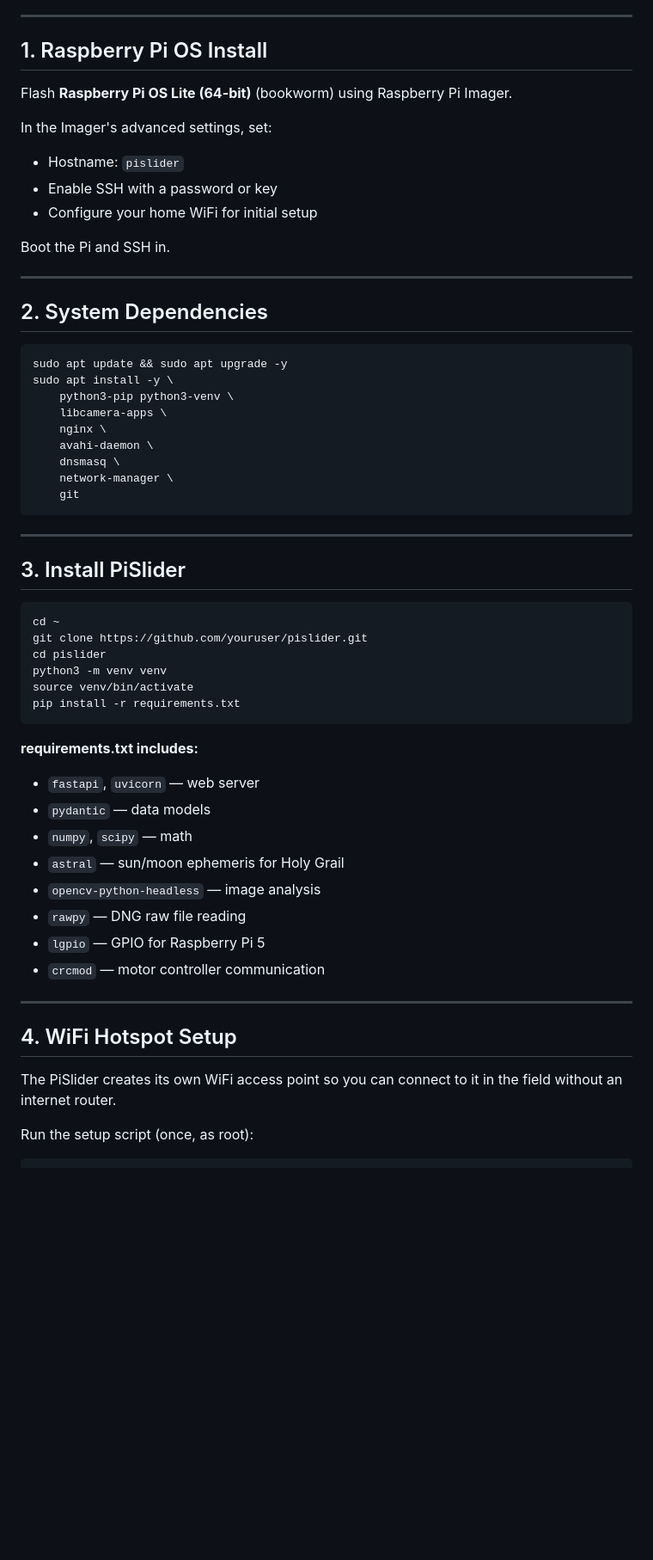
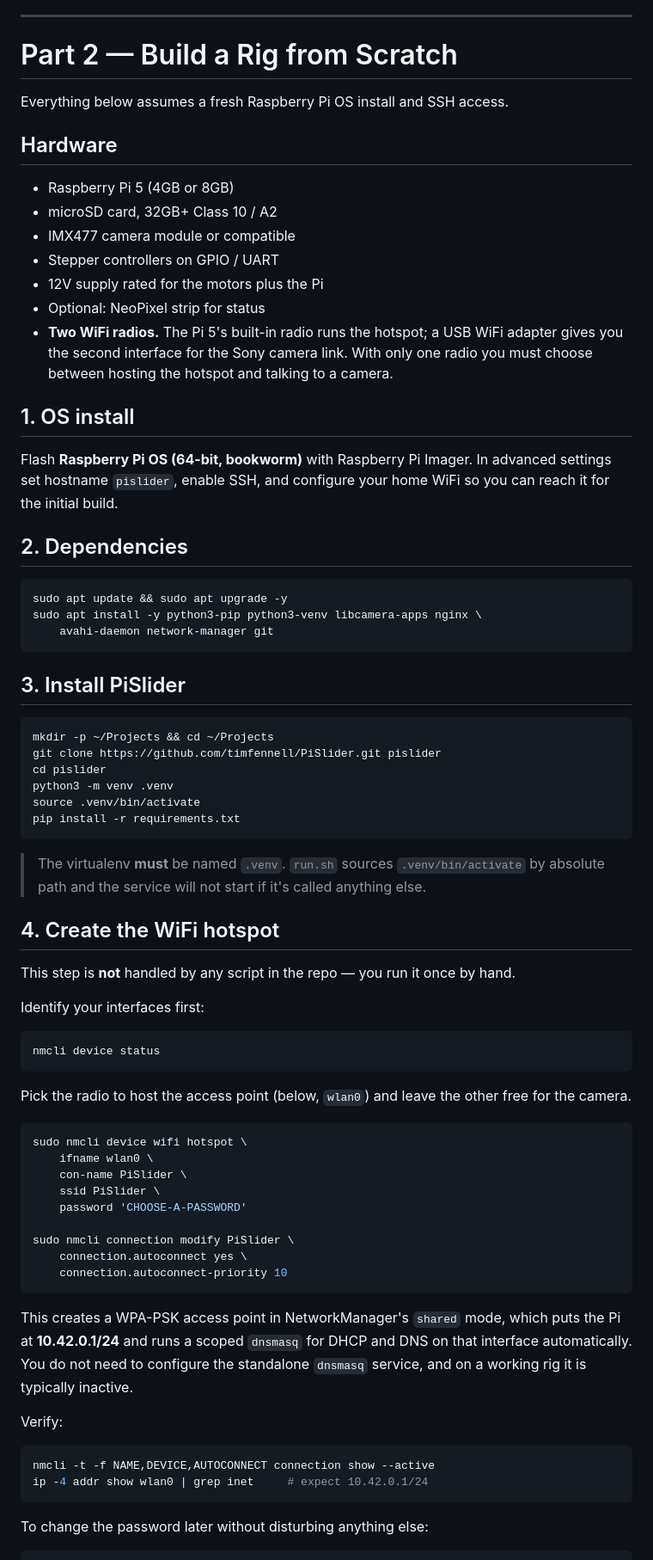
Before and after one commit to timfennell/PiSlider, a Markdown page: docs/setup.md, the part around one of its changes. Shown at 86% size. GitHub-like rendering; blank space fills up the shorter version.

````diff
--- a/docs/setup.md
+++ b/docs/setup.md
@@ -15,60 +89,86 @@ This guide covers everything needed to set up a Raspberry Pi 5 as a PiSlider con
 
 ---
 
-## 1. Raspberry Pi OS Install
+# Part 2 — Build a Rig from Scratch
 
-Flash **Raspberry Pi OS Lite (64-bit)** (bookworm) using Raspberry Pi Imager.
+Everything below assumes a fresh Raspberry Pi OS install and SSH access.
 
-In the Imager's advanced settings, set:
-- Hostname: `pislider`
-- Enable SSH with a password or key
-- Configure your home WiFi for initial setup
+## Hardware
 
-Boot the Pi and SSH in.
+- Raspberry Pi 5 (4GB or 8GB)
+- microSD card, 32GB+ Class 10 / A2
+- IMX477 camera module or compatible
+- Stepper controllers on GPIO / UART
+- 12V supply rated for the motors plus the Pi
+- Optional: NeoPixel strip for status
+- **Two WiFi radios.** The Pi 5's built-in radio runs the hotspot; a USB WiFi adapter
+  gives you the second interface for the Sony camera link. With only one radio you
+  must choose between hosting the hotspot and talking to a camera.
 
----
+## 1. OS install
 
-## 2. System Dependencies
+Flash **Raspberry Pi OS (64-bit, bookworm)** with Raspberry Pi Imager. In advanced
+settings set hostname `pislider`, enable SSH, and configure your home WiFi so you can
+reach it for the initial build.
+
+## 2. Dependencies
 
 ```bash
 sudo apt update && sudo apt upgrade -y
-sudo apt install -y \
-    python3-pip python3-venv \
-    libcamera-apps \
-    nginx \
-    avahi-daemon \
-    dnsmasq \
-    network-manager \
-    git
+sudo apt install -y python3-pip python3-venv libcamera-apps nginx \
+    avahi-daemon network-manager git
 ```
-
----
 
 ## 3. Install PiSlider
 
 ```bash
-cd ~
-git clone https://github.com/youruser/pislider.git
+mkdir -p ~/Projects && cd ~/Projects
+git clone https://github.com/timfennell/PiSlider.git pislider
 cd pislider
-python3 -m venv venv
-source venv/bin/activate
+python3 -m venv .venv
+source .venv/bin/activate
 pip install -r requirements.txt
 ```
 
-**requirements.txt includes:**
-- `fastapi`, `uvicorn` — web server
-- `pydantic` — data models
-- `numpy`, `scipy` — math
-- `astral` — sun/moon ephemeris for Holy Grail
-- `opencv-python-headless` — image analysis
-- `rawpy` — DNG raw file reading
-- `lgpio` — GPIO for Raspberry Pi 5
-- `crcmod` — motor controller communication
+> The virtualenv **must** be named `.venv`. `run.sh` sources `.venv/bin/activate` by
+> absolute path and the service will not start if it's called anything else.
 
----
+## 4. Create the WiFi hotspot
 
-## 4. WiFi Hotspot Setup
+This step is **not** handled by any script in the repo — you run it once by hand.
 
-The PiSlider creates its own WiFi access point so you can connect to it in the field without an internet router.
+Identify your interfaces first:
 
-Run the setup script (once, as root):
+```bash
+nmcli device status
+```
+
+Pick the radio to host the access point (below, `wlan0`) and leave the other free for
+the camera.
+
+```bash
+sudo nmcli device wifi hotspot \
+    ifname wlan0 \
+    con-name PiSlider \
+    ssid PiSlider \
+    password 'CHOOSE-A-PASSWORD'
+
+sudo nmcli connection modify PiSlider \
+    connection.autoconnect yes \
+    connection.autoconnect-priority 10
+```
+
+This creates a WPA-PSK access point in NetworkManager's `shared` mode, which puts the
+Pi at **10.42.0.1/24** and runs a scoped `dnsmasq` for DHCP and DNS on that interface
+automatically. You do not need to configure the standalone `dnsmasq` service, and on a
+working rig it is typically inactive.
+
+Verify:
+
+```bash
+nmcli -t -f NAME,DEVICE,AUTOCONNECT connection show --active
+ip -4 addr show wlan0 | grep inet     # expect 10.42.0.1/24
+```
+
+To change the password later without disturbing anything else:
+
````
Also changed, not shown: other parts of docs/setup.md (+189 -121 lines).
